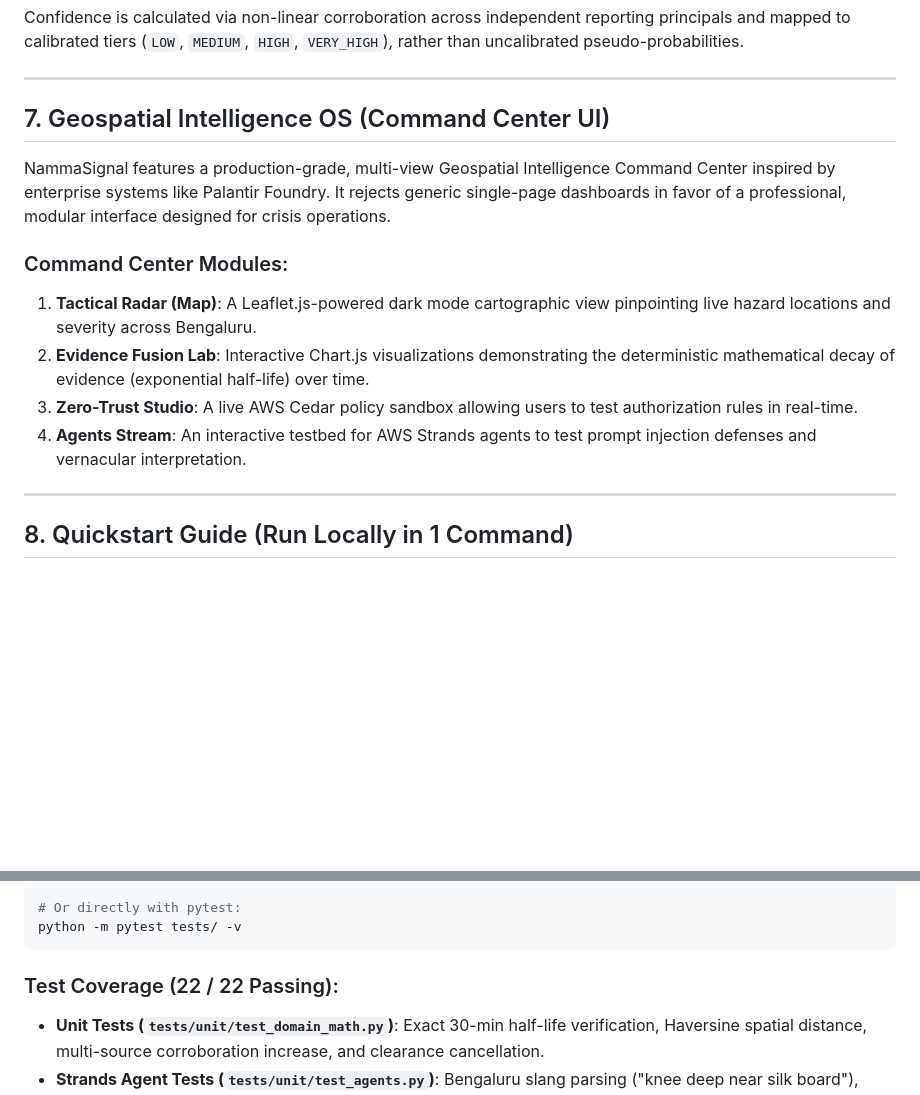
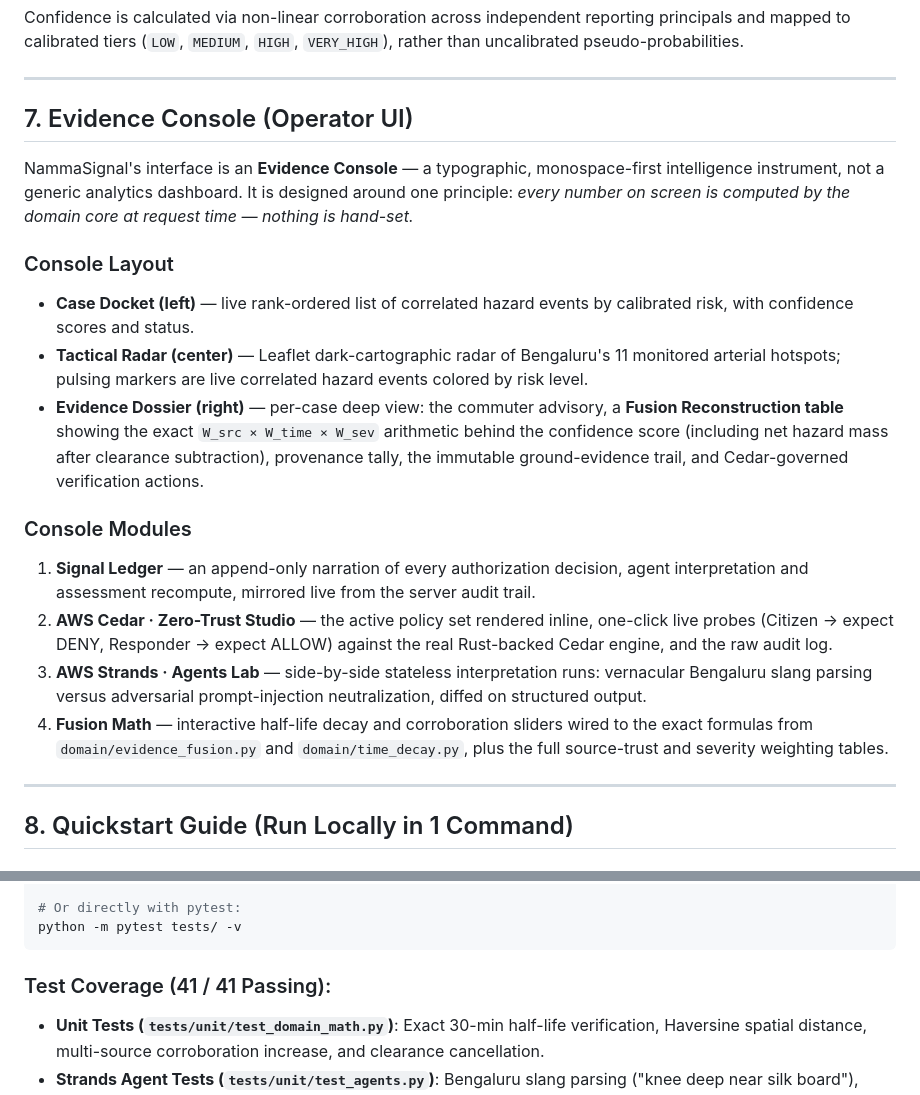
Before and after one commit to lochangowda10/NammaSignal, a Markdown page: README.md, 2 parts joined by grey strips. Rendered like a GitHub page; blank space fills up the shorter version.

Commit message:
feat(ui): rebuild dashboard as Evidence Console
- Three-pane operator layout: Case Docket, Tactical Radar, Evidence Dossier
- Fusion Reconstruction table recomputes confidence scores from the exact domain formulas
- Live Cedar policy probes and audit trail viewer (Zero-Trust Studio)
- Stateless Strands interpretation lab: vernacular parsing vs injection neutralization diff
- Interactive fusion math sliders (half-life decay, corroboration)
- One-click deterministic scenario runner with Signal Ledger narration
- Demo video script and README updated to match; test count corrected to 41

````diff
--- a/README.md
+++ b/README.md
@@ -150,15 +150,20 @@ Confidence is calculated via non-linear corroboration across independent reporti
 
 ---
 
-## 7. Geospatial Intelligence OS (Command Center UI)
+## 7. Evidence Console (Operator UI)
 
-NammaSignal features a production-grade, multi-view Geospatial Intelligence Command Center inspired by enterprise systems like Palantir Foundry. It rejects generic single-page dashboards in favor of a professional, modular interface designed for crisis operations.
+NammaSignal's interface is an **Evidence Console** — a typographic, monospace-first intelligence instrument, not a generic analytics dashboard. It is designed around one principle: *every number on screen is computed by the domain core at request time — nothing is hand-set.*
 
-### Command Center Modules:
-1. **Tactical Radar (Map)**: A Leaflet.js-powered dark mode cartographic view pinpointing live hazard locations and severity across Bengaluru.
-2. **Evidence Fusion Lab**: Interactive Chart.js visualizations demonstrating the deterministic mathematical decay of evidence (exponential half-life) over time.
-3. **Zero-Trust Studio**: A live AWS Cedar policy sandbox allowing users to test authorization rules in real-time.
-4. **Agents Stream**: An interactive testbed for AWS Strands agents to test prompt injection defenses and vernacular interpretation.
+### Console Layout
+* **Case Docket (left)** — live rank-ordered list of correlated hazard events by calibrated risk, with confidence scores and status.
+* **Tactical Radar (center)** — Leaflet dark-cartographic radar of Bengaluru's 11 monitored arterial hotspots; pulsing markers are live correlated hazard events colored by risk level.
+* **Evidence Dossier (right)** — per-case deep view: the commuter advisory, a **Fusion Reconstruction table** showing the exact `W_src × W_time × W_sev` arithmetic behind the confidence score (including net hazard mass after clearance subtraction), provenance tally, the immutable ground-evidence trail, and Cedar-governed verification actions.
+
+### Console Modules
+1. **Signal Ledger** — an append-only narration of every authorization decision, agent interpretation and assessment recompute, mirrored live from the server audit trail.
+2. **AWS Cedar · Zero-Trust Studio** — the active policy set rendered inline, one-click live probes (Citizen → expect DENY, Responder → expect ALLOW) against the real Rust-backed Cedar engine, and the raw audit log.
+3. **AWS Strands · Agents Lab** — side-by-side stateless interpretation runs: vernacular Bengaluru slang parsing versus adversarial prompt-injection neutralization, diffed on structured output.
+4. **Fusion Math** — interactive half-life decay and corroboration sliders wired to the exact formulas from `domain/evidence_fusion.py` and `domain/time_decay.py`, plus the full source-trust and severity weighting tables.
 
 ---
 
@@ -196,7 +201,7 @@ NammaSignal features a comprehensive automated test suite covering unit math, Ce
 python -m pytest tests/ -v
 ```
 
-### Test Coverage (22 / 22 Passing):
+### Test Coverage (41 / 41 Passing):
 * **Unit Tests (`tests/unit/test_domain_math.py`)**: Exact 30-min half-life verification, Haversine spatial distance, multi-source corroboration increase, and clearance cancellation.
 * **Strands Agent Tests (`tests/unit/test_agents.py`)**: Bengaluru slang parsing ("knee deep near silk board"), adversarial prompt injection neutralization, and evidence analysis.
 * **AWS Cedar Policy Tests (`tests/authorization/test_cedar_policies.py`)**: Complete RBAC test matrix, Citizen submission allowance, Citizen verification rejection, Responder permissions, and System least-privilege.
````
